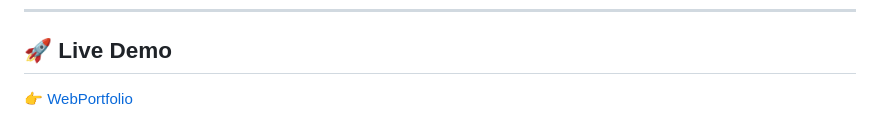
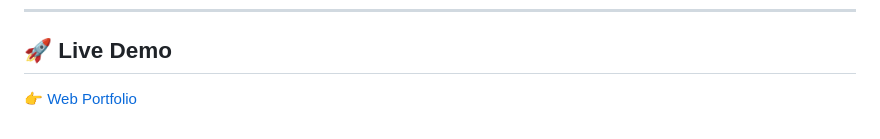
Before and after one commit to Z-243/web-portfolio, a Markdown page: README.md, the part around the change. Rendered like a GitHub page.

```diff
--- a/README.md
+++ b/README.md
@@ -84,4 +84,4 @@ You’ll find it embedded directly on the portfolio — try giving it a shot!
 
 ## 🚀 Live Demo
 
-👉 [WebPortfolio](https://web-portfi.netlify.app/)
+👉 [Web Portfolio](https://web-portfi.netlify.app/)
```
